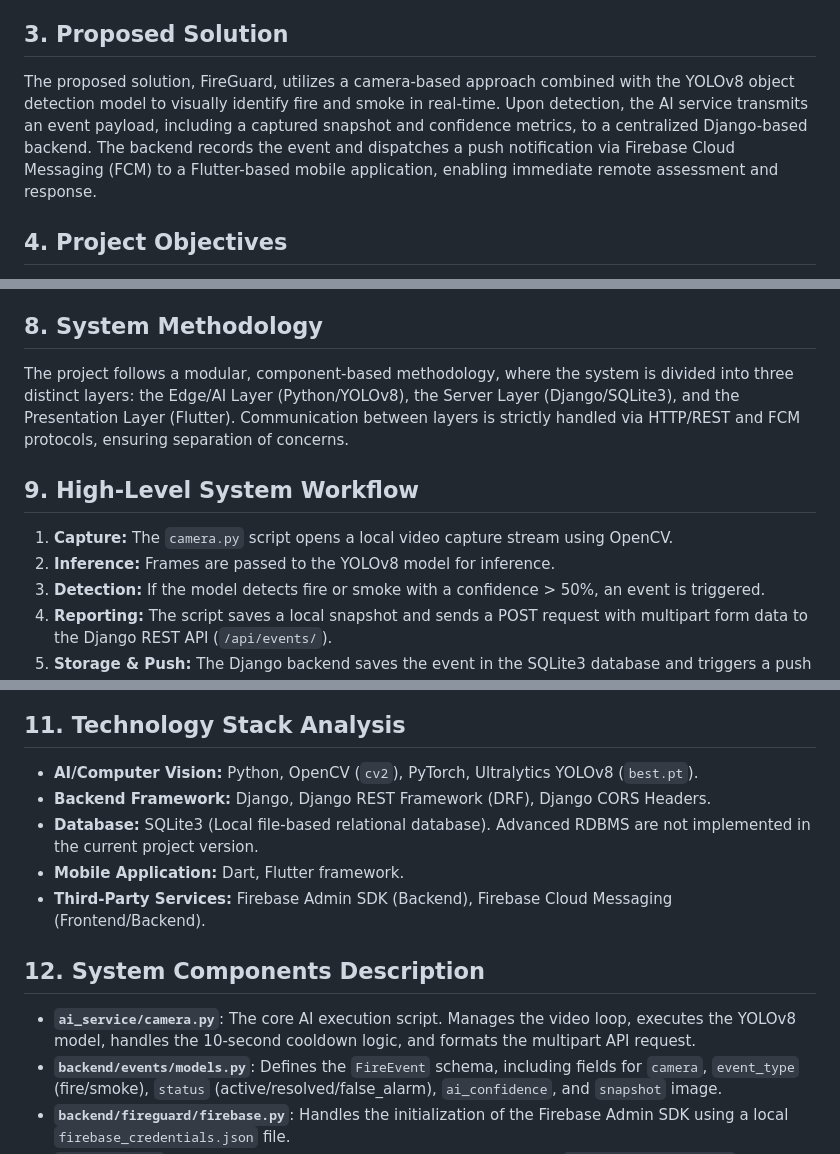
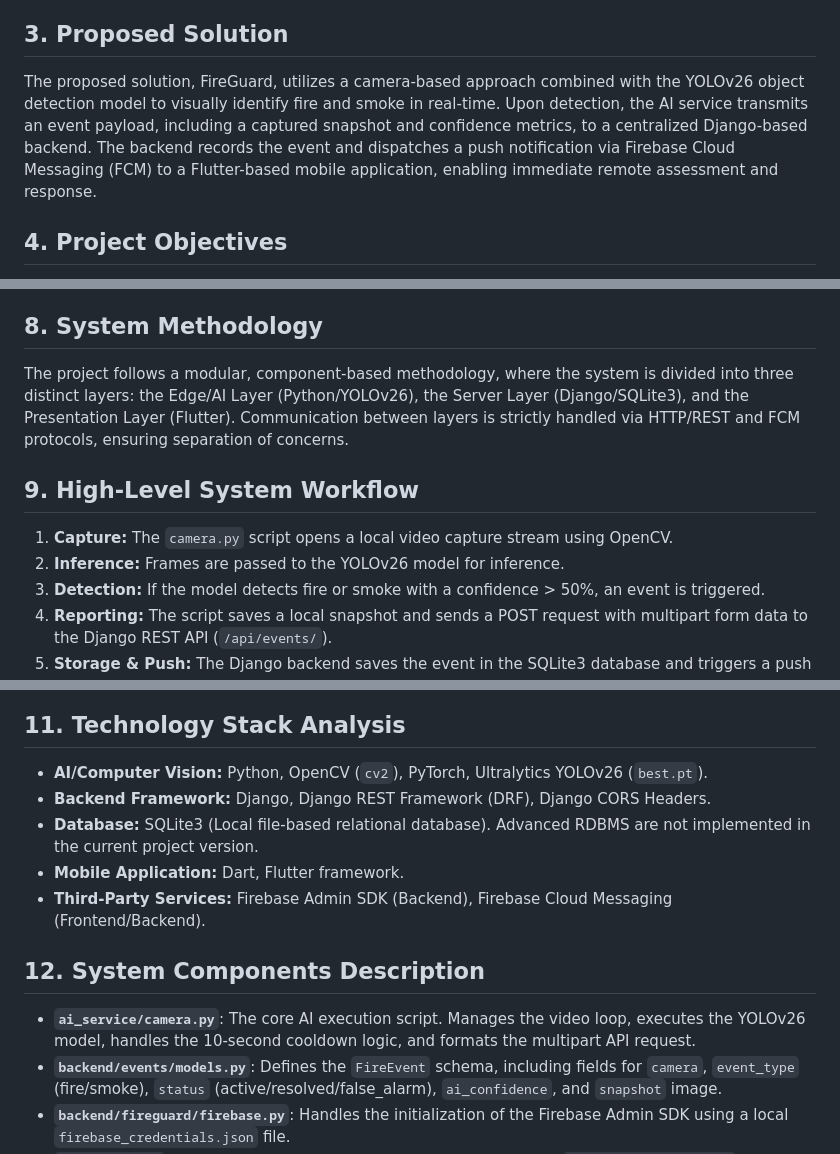
Before and after one commit to mostafaabdoelgohary2003AI/fireguard-graduation-project, a Markdown page: docs/system_foundation_document.md, 3 parts joined by grey strips. GitHub-like rendering.

````diff
--- a/docs/system_foundation_document.md
+++ b/docs/system_foundation_document.md
@@ -7,7 +7,7 @@ The FireGuard system is an AI-powered fire and smoke detection and emergency ale
 Traditional fire alarm systems primarily rely on physical sensors (e.g., smoke or thermal detectors) that often require physical contact or proximity to the hazard, leading to delayed detection in large or open spaces [1]. Furthermore, conventional systems lack visual verification, making it difficult to assess the severity of the situation remotely. There is a need for an automated, visually intelligent system capable of detecting fire and smoke at an early stage and instantly alerting relevant personnel.
 
 ## 3. Proposed Solution
-The proposed solution, FireGuard, utilizes a camera-based approach combined with the YOLOv8 object detection model to visually identify fire and smoke in real-time. Upon detection, the AI service transmits an event payload, including a captured snapshot and confidence metrics, to a centralized Django-based backend. The backend records the event and dispatches a push notification via Firebase Cloud Messaging (FCM) to a Flutter-based mobile application, enabling immediate remote assessment and response.
+The proposed solution, FireGuard, utilizes a camera-based approach combined with the YOLOv26 object detection model to visually identify fire and smoke in real-time. Upon detection, the AI service transmits an event payload, including a captured snapshot and confidence metrics, to a centralized Django-based backend. The backend records the event and dispatches a push notification via Firebase Cloud Messaging (FCM) to a Flutter-based mobile application, enabling immediate remote assessment and response.
 
 ## 4. Project Objectives
 *   To implement a real-time computer vision pipeline capable of detecting fire and smoke using a live camera feed.
@@ -38,11 +38,11 @@ The scope of the current FireGuard implementation includes:
 *   **NFR3 (Cross-Platform Compatibility):** The mobile application must be developed using Flutter to support both Android and iOS platforms using a single codebase.
 
 ## 8. System Methodology
-The project follows a modular, component-based methodology, where the system is divided into three distinct layers: the Edge/AI Layer (Python/YOLOv8), the Server Layer (Django/SQLite3), and the Presentation Layer (Flutter). Communication between layers is strictly handled via HTTP/REST and FCM protocols, ensuring separation of concerns.
+The project follows a modular, component-based methodology, where the system is divided into three distinct layers: the Edge/AI Layer (Python/YOLOv26), the Server Layer (Django/SQLite3), and the Presentation Layer (Flutter). Communication between layers is strictly handled via HTTP/REST and FCM protocols, ensuring separation of concerns.
 
 ## 9. High-Level System Workflow
 1.  **Capture:** The `camera.py` script opens a local video capture stream using OpenCV.
-2.  **Inference:** Frames are passed to the YOLOv8 model for inference.
+2.  **Inference:** Frames are passed to the YOLOv26 model for inference.
 3.  **Detection:** If the model detects fire or smoke with a confidence > 50%, an event is triggered.
 4.  **Reporting:** The script saves a local snapshot and sends a POST request with multipart form data to the Django REST API (`/api/events/`).
 5.  **Storage & Push:** The Django backend saves the event in the SQLite3 database and triggers a push notification via the Firebase Admin SDK.
@@ -91,14 +91,14 @@ architecture-beta
 ```
 
 ## 11. Technology Stack Analysis
-*   **AI/Computer Vision:** Python, OpenCV (`cv2`), PyTorch, Ultralytics YOLOv8 (`best.pt`).
+*   **AI/Computer Vision:** Python, OpenCV (`cv2`), PyTorch, Ultralytics YOLOv26 (`best.pt`).
 *   **Backend Framework:** Django, Django REST Framework (DRF), Django CORS Headers.
 *   **Database:** SQLite3 (Local file-based relational database). Advanced RDBMS are not implemented in the current project version.
 *   **Mobile Application:** Dart, Flutter framework.
 *   **Third-Party Services:** Firebase Admin SDK (Backend), Firebase Cloud Messaging (Frontend/Backend).
 
 ## 12. System Components Description
-*   **`ai_service/camera.py`**: The core AI execution script. Manages the video loop, executes the YOLOv8 model, handles the 10-second cooldown logic, and formats the multipart API request.
+*   **`ai_service/camera.py`**: The core AI execution script. Manages the video loop, executes the YOLOv26 model, handles the 10-second cooldown logic, and formats the multipart API request.
 *   **`backend/events/models.py`**: Defines the `FireEvent` schema, including fields for `camera`, `event_type` (fire/smoke), `status` (active/resolved/false_alarm), `ai_confidence`, and `snapshot` image.
 *   **`backend/fireguard/firebase.py`**: Handles the initialization of the Firebase Admin SDK using a local `firebase_credentials.json` file.
 *   **`frontend/lib/`**: Contains the Flutter UI code, Firebase initialization (`firebase_options.dart`), and core application logic.
````
Also changed, not shown: other parts of docs/system_foundation_document.md (+5 -5 lines).
